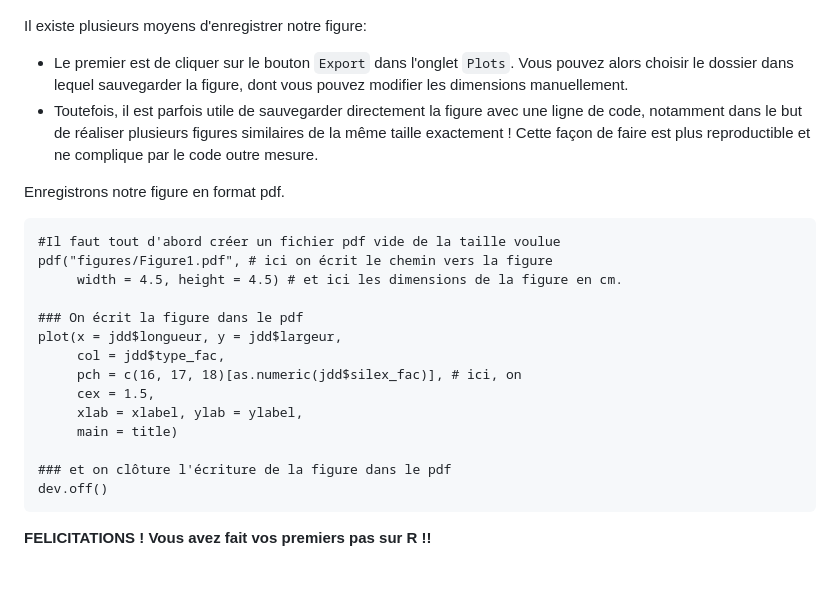
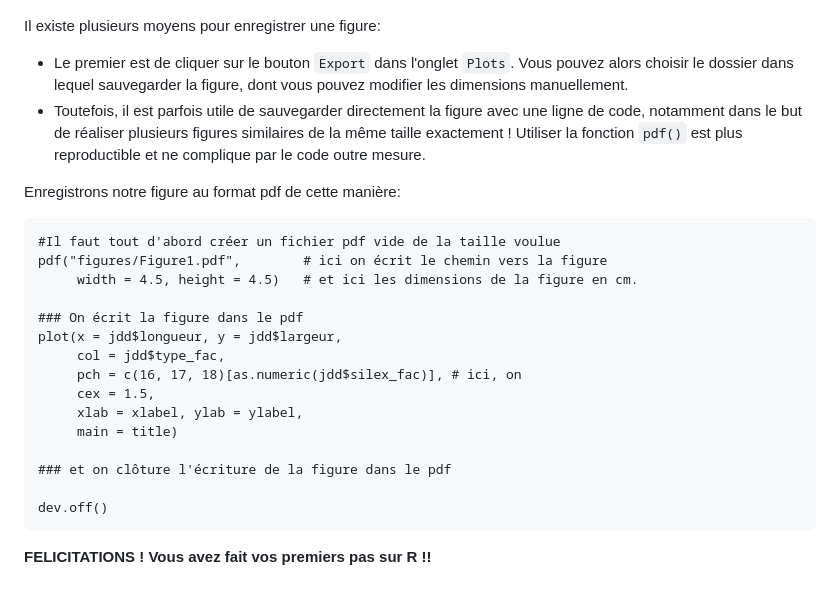
Before and after one commit to ALVignoles/R-pour-archeologues, a Markdown page: seance-1.md, the part around the change. Rendered like a GitHub page.

````diff
--- a/seance-1.md
+++ b/seance-1.md
@@ -183,15 +183,15 @@ plot(x = jdd$longueur, y = jdd$largeur,
 ```
 ![image](figures/Rplot6.png)
 
-Il existe plusieurs moyens d'enregistrer notre figure:
+Il existe plusieurs moyens pour enregistrer une figure:
 - Le premier est de cliquer sur le bouton `Export` dans l'onglet `Plots`. Vous pouvez alors choisir le dossier dans lequel sauvegarder la figure, dont vous pouvez modifier les dimensions manuellement.
-- Toutefois, il est parfois utile de sauvegarder directement la figure avec une ligne de code, notamment dans le but de réaliser plusieurs figures similaires de la même taille exactement ! Cette façon de faire est plus reproductible et ne complique par le code outre mesure.
+- Toutefois, il est parfois utile de sauvegarder directement la figure avec une ligne de code, notamment dans le but de réaliser plusieurs figures similaires de la même taille exactement ! Utiliser la fonction `pdf()` est plus reproductible et ne complique par le code outre mesure.
 
-Enregistrons notre figure en format pdf.
+Enregistrons notre figure au format pdf de cette manière:
 ```{r}
 #Il faut tout d'abord créer un fichier pdf vide de la taille voulue
-pdf("figures/Figure1.pdf", # ici on écrit le chemin vers la figure
-     width = 4.5, height = 4.5) # et ici les dimensions de la figure en cm.
+pdf("figures/Figure1.pdf",        # ici on écrit le chemin vers la figure
+     width = 4.5, height = 4.5)   # et ici les dimensions de la figure en cm.
 
 ### On écrit la figure dans le pdf
 plot(x = jdd$longueur, y = jdd$largeur,
@@ -202,6 +202,7 @@ plot(x = jdd$longueur, y = jdd$largeur,
      main = title)
 
 ### et on clôture l'écriture de la figure dans le pdf
+
 dev.off()
 ```
 
````
